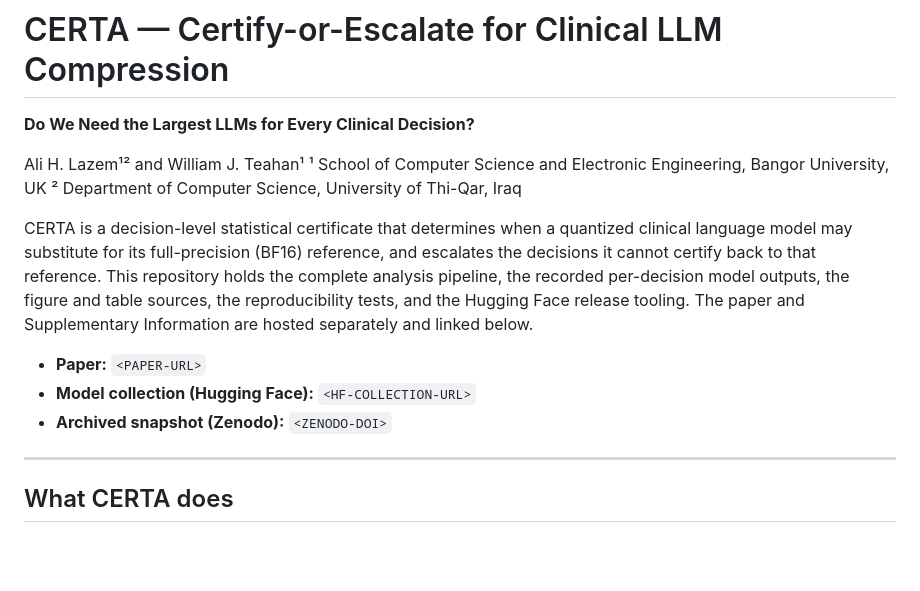
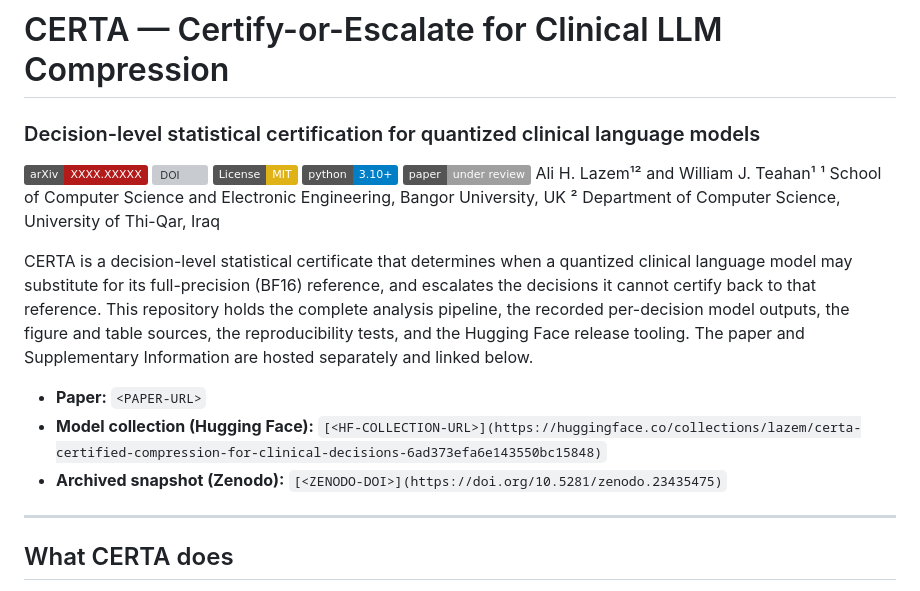
Before and after one commit to Ali-Lazem/CERTA, a Markdown page: README.md, the part around the change. GitHub-like rendering; badges without logos; blank space fills up the shorter version; grey boxes are pictures that could not be loaded.

```diff
--- a/README.md
+++ b/README.md
@@ -1,7 +1,11 @@
 # CERTA — Certify-or-Escalate for Clinical LLM Compression
 
-**Do We Need the Largest LLMs for Every Clinical Decision?**
-
+### Decision-level statistical certification for quantized clinical language models
+[![arXiv](https://img.shields.io/badge/arXiv-XXXX.XXXXX-b31b1b.svg)](https://arxiv.org/abs/XXXX.XXXXX)
+[![DOI](https://zenodo.org/badge/1342678081.svg)](https://doi.org/10.5281/zenodo.23435475)
+[![License: MIT](https://img.shields.io/badge/License-MIT-yellow.svg)](LICENSE)
+[![Python 3.10+](https://img.shields.io/badge/python-3.10+-blue.svg)](https://www.python.org/)
+[![Paper](https://img.shields.io/badge/paper-under%20review-lightgrey.svg)](#citation)
 Ali H. Lazem¹² and William J. Teahan¹
 ¹ School of Computer Science and Electronic Engineering, Bangor University, UK
 ² Department of Computer Science, University of Thi-Qar, Iraq
@@ -9,8 +13,8 @@ Ali H. Lazem¹² and William J. Teahan¹
 CERTA is a decision-level statistical certificate that determines when a quantized clinical language model may substitute for its full-precision (BF16) reference, and escalates the decisions it cannot certify back to that reference. This repository holds the complete analysis pipeline, the recorded per-decision model outputs, the figure and table sources, the reproducibility tests, and the Hugging Face release tooling. The paper and Supplementary Information are hosted separately and linked below.
 
 - **Paper:** `<PAPER-URL>`
-- **Model collection (Hugging Face):** `<HF-COLLECTION-URL>`
-- **Archived snapshot (Zenodo):** `<ZENODO-DOI>`
+- **Model collection (Hugging Face):** `[<HF-COLLECTION-URL>](https://huggingface.co/collections/lazem/certa-certified-compression-for-clinical-decisions-6ad373efa6e143550bc15848)`
+- **Archived snapshot (Zenodo):** `[<ZENODO-DOI>](https://doi.org/10.5281/zenodo.23435475)`
 
 ---
 
```
